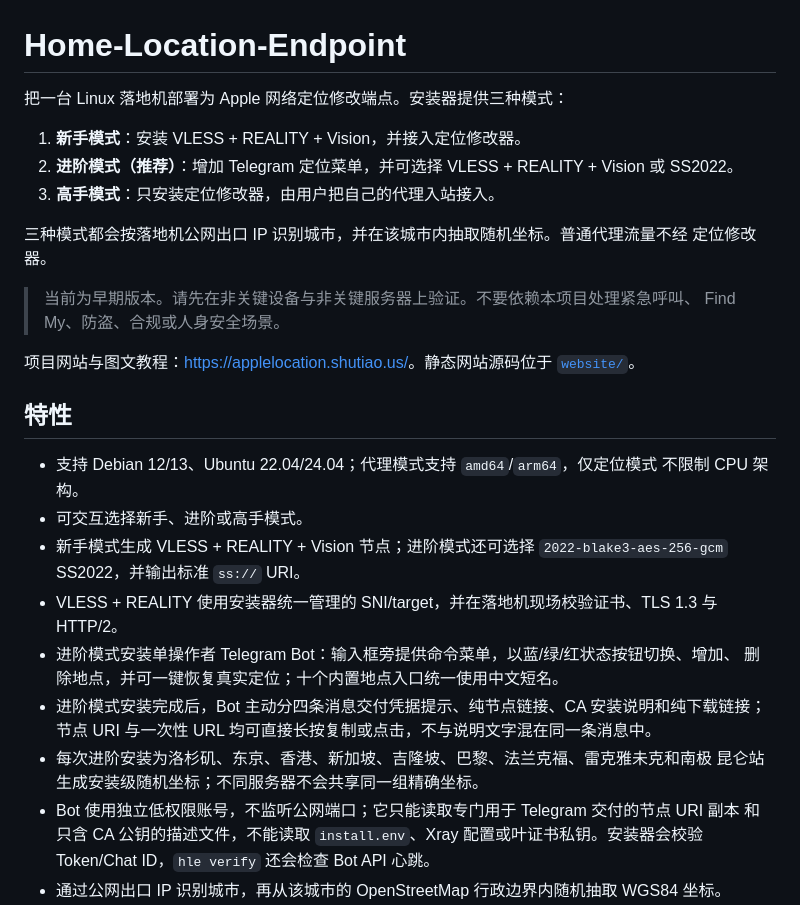
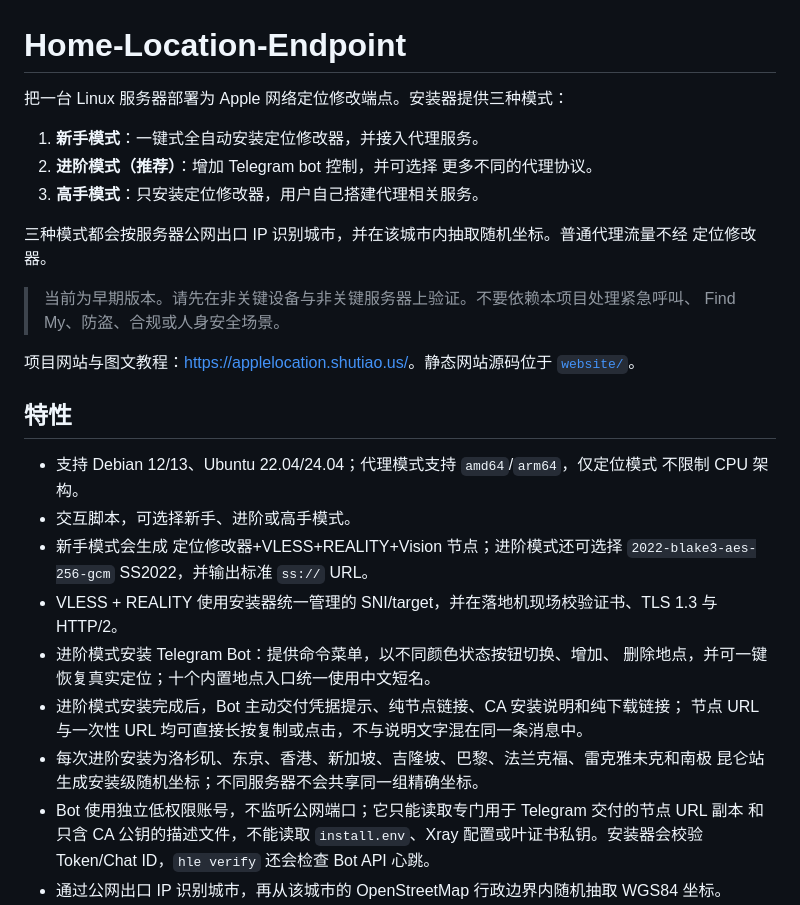
Before and after one commit to Loading886/Home-Location-Endpoint, a Markdown page: README.md, the part around the change. GitHub-like rendering.

Commit message:
Update README.md (#10)

```diff
--- a/README.md
+++ b/README.md
@@ -1,12 +1,12 @@
 # Home-Location-Endpoint
 
-把一台 Linux 落地机部署为 Apple 网络定位修改端点。安装器提供三种模式：
+把一台 Linux 服务器部署为 Apple 网络定位修改端点。安装器提供三种模式：
 
-1. **新手模式**：安装 VLESS + REALITY + Vision，并接入定位修改器。
-2. **进阶模式（推荐）**：增加 Telegram 定位菜单，并可选择 VLESS + REALITY + Vision 或 SS2022。
-3. **高手模式**：只安装定位修改器，由用户把自己的代理入站接入。
+1. **新手模式**：一键式全自动安装定位修改器，并接入代理服务。
+2. **进阶模式（推荐）**：增加 Telegram bot 控制，并可选择 更多不同的代理协议。
+3. **高手模式**：只安装定位修改器，用户自己搭建代理相关服务。
 
-三种模式都会按落地机公网出口 IP 识别城市，并在该城市内抽取随机坐标。普通代理流量不经
+三种模式都会按服务器公网出口 IP 识别城市，并在该城市内抽取随机坐标。普通代理流量不经
 定位修改器。
 
 > 当前为早期版本。请先在非关键设备与非关键服务器上验证。不要依赖本项目处理紧急呼叫、
@@ -18,17 +18,17 @@
 
 - 支持 Debian 12/13、Ubuntu 22.04/24.04；代理模式支持 `amd64`/`arm64`，仅定位模式
   不限制 CPU 架构。
-- 可交互选择新手、进阶或高手模式。
-- 新手模式生成 VLESS + REALITY + Vision 节点；进阶模式还可选择
-  `2022-blake3-aes-256-gcm` SS2022，并输出标准 `ss://` URI。
+- 交互脚本，可选择新手、进阶或高手模式。
+- 新手模式会生成 定位修改器+VLESS+REALITY+Vision 节点；进阶模式还可选择
+  `2022-blake3-aes-256-gcm` SS2022，并输出标准 `ss://` URL。
 - VLESS + REALITY 使用安装器统一管理的 SNI/target，并在落地机现场校验证书、TLS 1.3 与 HTTP/2。
-- 进阶模式安装单操作者 Telegram Bot：输入框旁提供命令菜单，以蓝/绿/红状态按钮切换、增加、
+- 进阶模式安装 Telegram Bot：提供命令菜单，以不同颜色状态按钮切换、增加、
   删除地点，并可一键恢复真实定位；十个内置地点入口统一使用中文短名。
-- 进阶模式安装完成后，Bot 主动分四条消息交付凭据提示、纯节点链接、CA 安装说明和纯下载链接；
-  节点 URI 与一次性 URL 均可直接长按复制或点击，不与说明文字混在同一条消息中。
+- 进阶模式安装完成后，Bot 主动交付凭据提示、纯节点链接、CA 安装说明和纯下载链接；
+  节点 URL 与一次性 URL 均可直接长按复制或点击，不与说明文字混在同一条消息中。
 - 每次进阶安装为洛杉矶、东京、香港、新加坡、吉隆坡、巴黎、法兰克福、雷克雅未克和南极
   昆仑站生成安装级随机坐标；不同服务器不会共享同一组精确坐标。
-- Bot 使用独立低权限账号，不监听公网端口；它只能读取专门用于 Telegram 交付的节点 URI 副本
+- Bot 使用独立低权限账号，不监听公网端口；它只能读取专门用于 Telegram 交付的节点 URL 副本
   和只含 CA 公钥的描述文件，不能读取 `install.env`、Xray 配置或叶证书私钥。安装器会校验
   Token/Chat ID，`hle verify` 还会检查 Bot API 心跳。
 - 通过公网出口 IP 识别城市，再从该城市的 OpenStreetMap 行政边界内随机抽取 WGS84 坐标。
```
